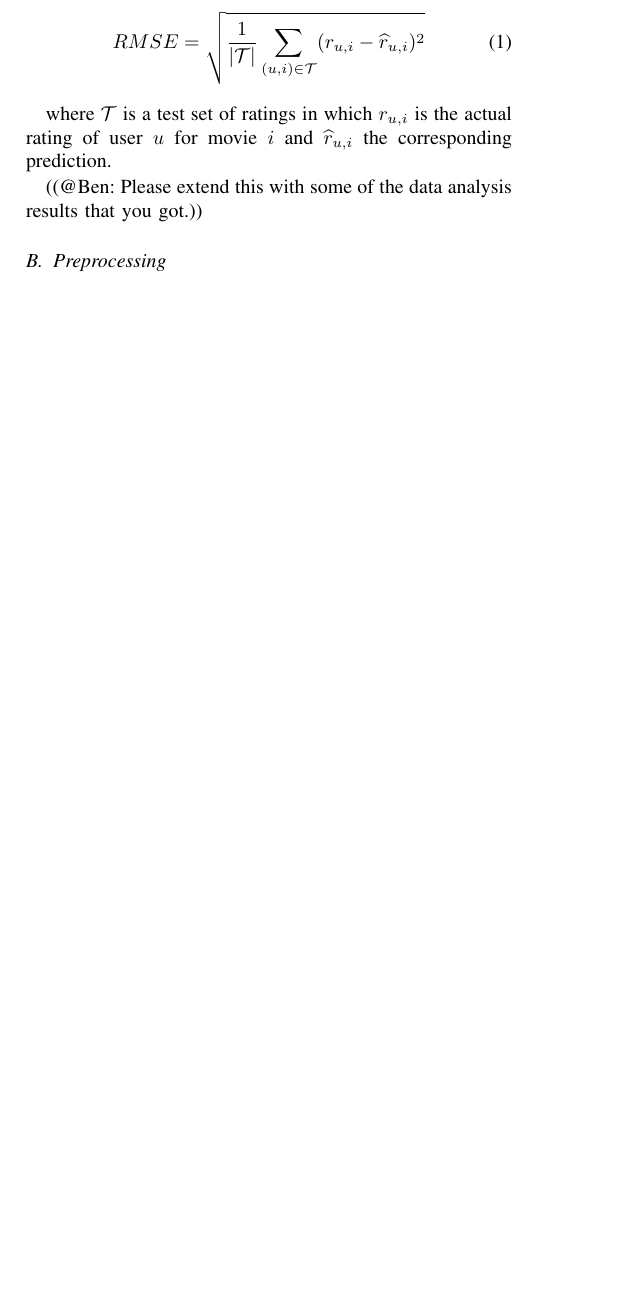
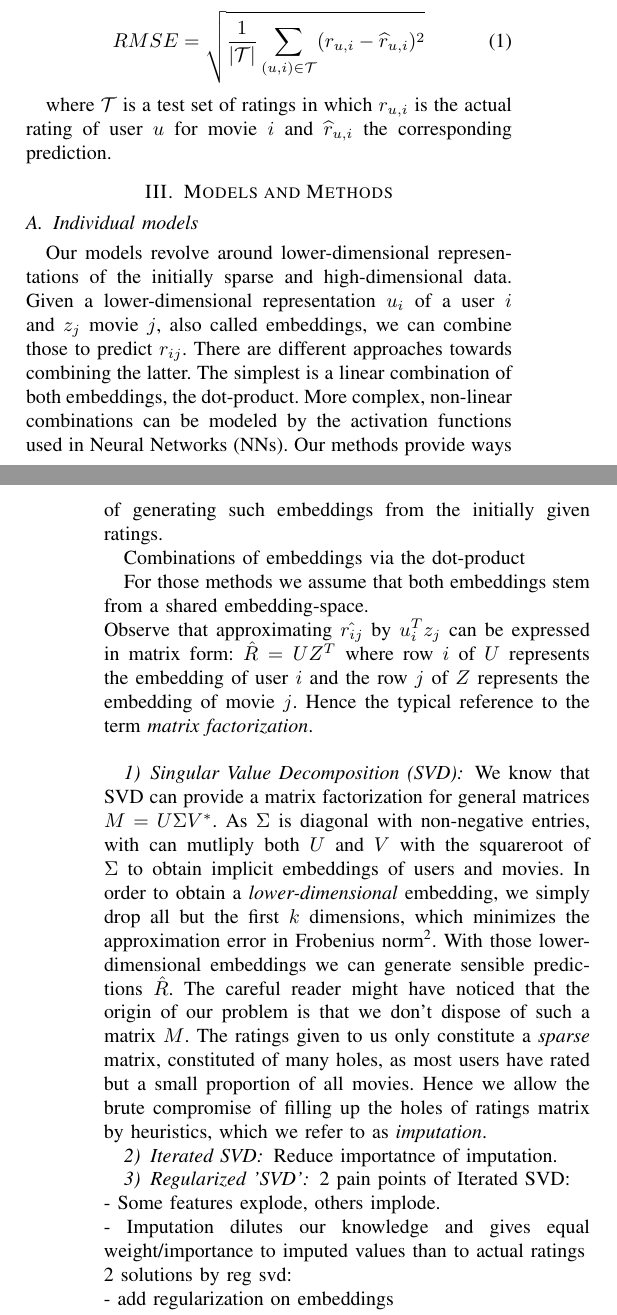
Before and after one commit to kklein/CILRecommender2018, a LaTeX paper (report/report.tex): part of one column of page 1 of 3 before the commit and two parts of the columns of pages 1 and 2 of 3 after it, the two joined at a grey line, cut so that both start at the same text, the shorter picture padded with empty space. Compiled offline with pdfLaTeX.

Commit message:
Begin restructuring of models and methods part. Allow for a more streamlined sequence of descriptions.

```diff
--- a/report/report.tex
+++ b/report/report.tex
@@ -77,3 +85,37 @@ RMSE = \sqrt{\frac{1}{|\mathcal{T}|}\sum_{(u, i) \in \mathcal{T}} (r_{u,i} -\wid
 where $\mathcal{T}$ is a test set of ratings in which $r_{u, i}$ is the actual rating of user $u$ for movie $i$ and $\widehat{r}_{u,i}$ the corresponding prediction.
 
-((@Ben: Please extend this with some of the data analysis results that you got.))
+%TODO(benjamin-hahn): Extend this with some of the data analysis results that you got.
+
+\section{Models and Methods}
+\label{sec:methods}
+\subsection{Individual models}
+Our models revolve around lower-dimensional representations of the initially sparse and high-dimensional data. Given a lower-dimensional representation $u_i$ of a user $i$ and $z_j$ movie $j$, also called embeddings, we can combine those to predict $r_{ij}$. There are different approaches towards combining the latter. The simplest is a linear combination of both embeddings, the dot-product. More complex, non-linear combinations can be modeled by the activation functions used in Neural Networks (NNs). Our methods provide ways of generating such embeddings from the initially given ratings.
+
+Combinations of embeddings via the dot-product
+
+For those methods we assume that both embeddings stem from a shared embedding-space. \\
+Observe that approximating $\hat{r_{ij}}$ by $u_i^Tz_j$ can be expressed in matrix form: $\hat{R} = UZ^T$ where row $i$ of $U$ represents the embedding of user $i$ and the row $j$ of $Z$ represents the embedding of movie $j$. Hence the typical reference to the term \emph{matrix factorization}.\\
+
+\subsubsection{Singular Value Decomposition (SVD)}
+
+%TODO(kkleindev): Define the meaning of the original ratings matrix and make the transition to embeddings cleaner/more explicit.
+We know that SVD can provide a matrix factorization for general matrices $M = U \Sigma V^*$. As $\Sigma$ is diagonal with non-negative entries, with can mutliply both $U$ and $V$ with the squareroot of $\Sigma$ to obtain implicit embeddings of users and movies. In order to obtain a \emph{lower-dimensional} embedding, we simply drop all but the first $k$ dimensions, which minimizes the approximation error in Frobenius norm\footnote{Eckart–Young–Mirsky Theorem}. With those lower-dimensional embeddings we can generate sensible predictions $\hat{R}$. The careful reader might have noticed that the origin of our problem is that we don't dispose of such a matrix $M$. The ratings given to us only constitute a \emph{sparse} matrix, constituted of many holes, as most users have rated but a small proportion of all movies. Hence we allow the brute compromise of filling up the holes of ratings matrix by heuristics, which we refer to as \emph{imputation}.
+%TODO(kkleindev): Talk about different imputation methods.
+
+\subsubsection{Iterated SVD}
+Reduce importatnce of imputation.
+
+\subsubsection{Regularized 'SVD'}
+2 pain points of Iterated SVD: \\
+- Some features explode, others implode. \\
+- Imputation dilutes our knowledge and gives equal weight/importance to imputed values than to actual ratings \\
+2 solutions by reg svd:\\
+- add regularization on embeddings\\
+- don't impute and only sum over observed ratings\\
+Definition of Loss function\\
+Loss function can be tackled by:
+\begin{itemize}
+\item SGD
+\item Coordinate descent
+\end{itemize}
+\subsubsection{Combinations of embeddings via NNs}
```
Also changed, not shown: report/report.tex (33 more changed lines).
